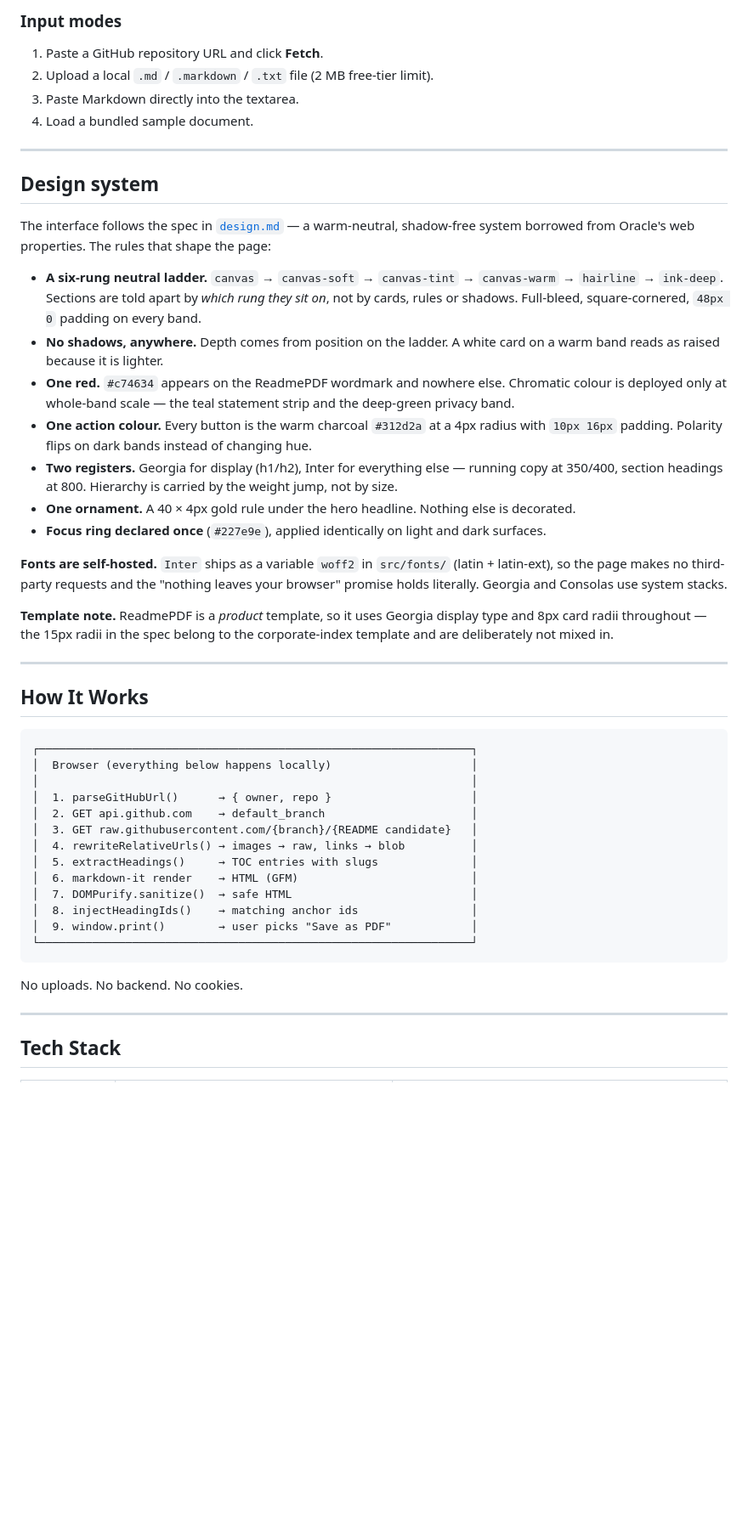
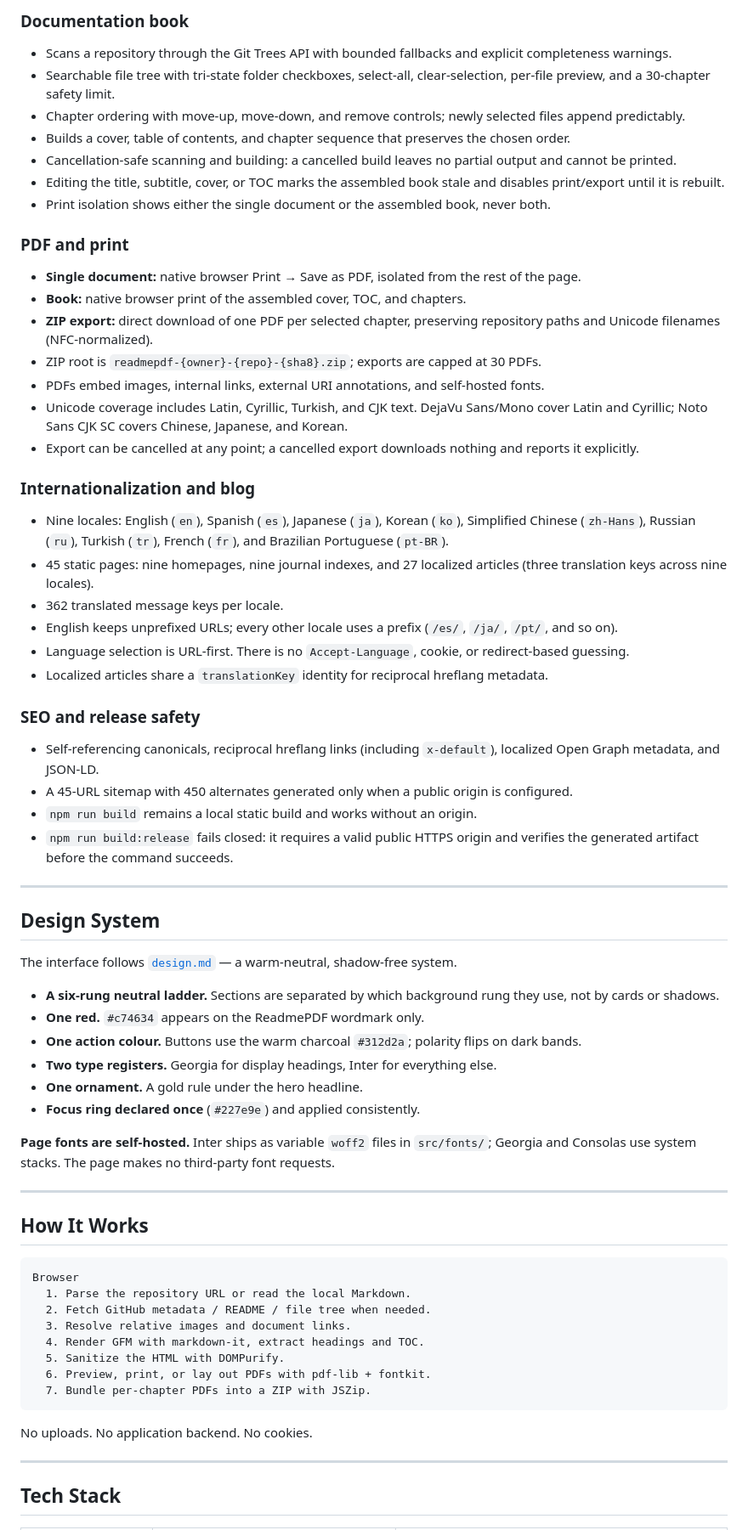
Before and after one commit to girishlade111/ReadmePDF, a Markdown page: README.md, the part around one of its changes. Shown at 85% size. GitHub-like rendering; blank space fills up the shorter version.

````diff
--- a/README.md
+++ b/README.md
@@ -68,60 +65,71 @@ Most README-to-PDF tools upload your content to a backend. ReadmePDF does the op
 
-### Input modes
-1. Paste a GitHub repository URL and click **Fetch**.
-2. Upload a local `.md` / `.markdown` / `.txt` file (2 MB free-tier limit).
-3. Paste Markdown directly into the textarea.
-4. Load a bundled sample document.
+### Documentation book
+
+- Scans a repository through the Git Trees API with bounded fallbacks and explicit completeness warnings.
+- Searchable file tree with tri-state folder checkboxes, select-all, clear-selection, per-file preview, and a 30-chapter safety limit.
+- Chapter ordering with move-up, move-down, and remove controls; newly selected files append predictably.
+- Builds a cover, table of contents, and chapter sequence that preserves the chosen order.
+- Cancellation-safe scanning and building: a cancelled build leaves no partial output and cannot be printed.
+- Editing the title, subtitle, cover, or TOC marks the assembled book stale and disables print/export until it is rebuilt.
+- Print isolation shows either the single document or the assembled book, never both.
+
+### PDF and print
+
+- **Single document:** native browser Print → Save as PDF, isolated from the rest of the page.
+- **Book:** native browser print of the assembled cover, TOC, and chapters.
+- **ZIP export:** direct download of one PDF per selected chapter, preserving repository paths and Unicode filenames (NFC-normalized).
+- ZIP root is `readmepdf-{owner}-{repo}-{sha8}.zip`; exports are capped at 30 PDFs.
+- PDFs embed images, internal links, external URI annotations, and self-hosted fonts.
+- Unicode coverage includes Latin, Cyrillic, Turkish, and CJK text. DejaVu Sans/Mono cover Latin and Cyrillic; Noto Sans CJK SC covers Chinese, Japanese, and Korean.
+- Export can be cancelled at any point; a cancelled export downloads nothing and reports it explicitly.
+
+### Internationalization and blog
+
+- Nine locales: English (`en`), Spanish (`es`), Japanese (`ja`), Korean (`ko`), Simplified Chinese (`zh-Hans`), Russian (`ru`), Turkish (`tr`), French (`fr`), and Brazilian Portuguese (`pt-BR`).
+- 45 static pages: nine homepages, nine journal indexes, and 27 localized articles (three translation keys across nine locales).
+- 362 translated message keys per locale.
+- English keeps unprefixed URLs; every other locale uses a prefix (`/es/`, `/ja/`, `/pt/`, and so on).
+- Language selection is URL-first. There is no `Accept-Language`, cookie, or redirect-based guessing.
+- Localized articles share a `translationKey` identity for reciprocal hreflang metadata.
+
+### SEO and release safety
+
+- Self-referencing canonicals, reciprocal hreflang links (including `x-default`), localized Open Graph metadata, and JSON-LD.
+- A 45-URL sitemap with 450 alternates generated only when a public origin is configured.
+- `npm run build` remains a local static build and works without an origin.
+- `npm run build:release` fails closed: it requires a valid public HTTPS origin and verifies the generated artifact before the command succeeds.
 
 ---
 
-## Design system
+## Design System
 
-The interface follows the spec in [`design.md`](./design.md) — a warm-neutral, shadow-free system
-borrowed from Oracle's web properties. The rules that shape the page:
+The interface follows [`design.md`](./design.md) — a warm-neutral, shadow-free system.
 
-- **A six-rung neutral ladder.** `canvas` → `canvas-soft` → `canvas-tint` → `canvas-warm` →
-  `hairline` → `ink-deep`. Sections are told apart by *which rung they sit on*, not by cards, rules
-  or shadows. Full-bleed, square-cornered, `48px 0` padding on every band.
-- **No shadows, anywhere.** Depth comes from position on the ladder. A white card on a warm band
-  reads as raised because it is lighter.
-- **One red.** `#c74634` appears on the ReadmePDF wordmark and nowhere else. Chromatic colour is
-  deployed only at whole-band scale — the teal statement strip and the deep-green privacy band.
-- **One action colour.** Every button is the warm charcoal `#312d2a` at a 4px radius with
-  `10px 16px` padding. Polarity flips on dark bands instead of changing hue.
-- **Two registers.** Georgia for display (h1/h2), Inter for everything else — running copy at
-  350/400, section headings at 800. Hierarchy is carried by the weight jump, not by size.
-- **One ornament.** A 40 × 4px gold rule under the hero headline. Nothing else is decorated.
-- **Focus ring declared once** (`#227e9e`), applied identically on light and dark surfaces.
+- **A six-rung neutral ladder.** Sections are separated by which background rung they use, not by cards or shadows.
+- **One red.** `#c74634` appears on the ReadmePDF wordmark only.
+- **One action colour.** Buttons use the warm charcoal `#312d2a`; polarity flips on dark bands.
+- **Two type registers.** Georgia for display headings, Inter for everything else.
+- **One ornament.** A gold rule under the hero headline.
+- **Focus ring declared once** (`#227e9e`) and applied consistently.
 
-**Fonts are self-hosted.** `Inter` ships as a variable `woff2` in `src/fonts/` (latin + latin-ext),
-so the page makes no third-party requests and the "nothing leaves your browser" promise holds
-literally. Georgia and Consolas use system stacks.
-
-**Template note.** ReadmePDF is a *product* template, so it uses Georgia display type and 8px
-card radii throughout — the 15px radii in the spec belong to the corporate-index template and are
-deliberately not mixed in.
+**Page fonts are self-hosted.** Inter ships as variable `woff2` files in `src/fonts/`; Georgia and Consolas use system stacks. The page makes no third-party font requests.
 
 ---
 
 ## How It Works
 
 ```
-┌─────────────────────────────────────────────────────────────────┐
-│  Browser (everything below happens locally)                     │
-│                                                                 │
-│  1. parseGitHubUrl()      → { owner, repo }                     │
-│  2. GET api.github.com    → default_branch                      │
-│  3. GET raw.githubusercontent.com/{branch}/{README candidate}   │
-│  4. rewriteRelativeUrls() → images → raw, links → blob          │
-│  5. extractHeadings()     → TOC entries with slugs              │
-│  6. markdown-it render    → HTML (GFM)                          │
-│  7. DOMPurify.sanitize()  → safe HTML                           │
-│  8. injectHeadingIds()    → matching anchor ids                 │
-│  9. window.print()        → user picks "Save as PDF"            │
-└─────────────────────────────────────────────────────────────────┘
+Browser
+  1. Parse the repository URL or read the local Markdown.
+  2. Fetch GitHub metadata / README / file tree when needed.
+  3. Resolve relative images and document links.
+  4. Render GFM with markdown-it, extract headings and TOC.
+  5. Sanitize the HTML with DOMPurify.
+  6. Preview, print, or lay out PDFs with pdf-lib + fontkit.
+  7. Bundle per-chapter PDFs into a ZIP with JSZip.
 ```
 
-No uploads. No backend. No cookies.
+No uploads. No application backend. No cookies.
 
 ---
 
````
Also changed, not shown: other parts of README.md (+149 -114 lines), docs/SECURITY-HEADERS.md (added, +191 -0 lines).
